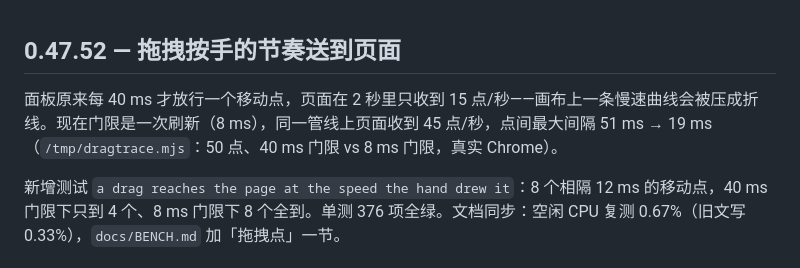
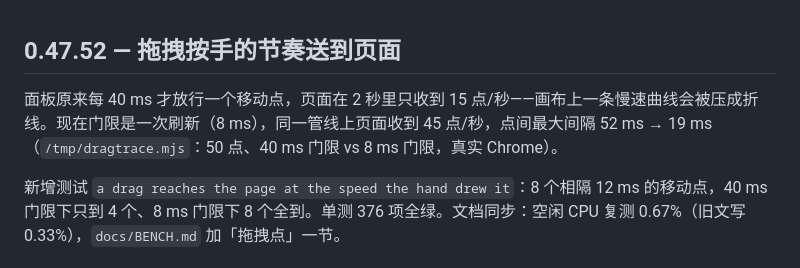
Before and after one commit to regrevia/dsh-inner-browser-use, a Markdown page: CHANGELOG.md, the part around the change. Rendered like a GitHub page.

```diff
--- a/CHANGELOG.md
+++ b/CHANGELOG.md
@@ -1,6 +1,6 @@
 ## 0.47.52 — 拖拽按手的节奏送到页面
 
-面板原来每 40 ms 才放行一个移动点，页面在 2 秒里只收到 15 点/秒——画布上一条慢速曲线会被压成折线。现在门限是一次刷新（8 ms），同一管线上页面收到 45 点/秒，点间最大间隔 51 ms → 19 ms（`/tmp/dragtrace.mjs`：50 点、40 ms 门限 vs 8 ms 门限，真实 Chrome）。
+面板原来每 40 ms 才放行一个移动点，页面在 2 秒里只收到 15 点/秒——画布上一条慢速曲线会被压成折线。现在门限是一次刷新（8 ms），同一管线上页面收到 45 点/秒，点间最大间隔 52 ms → 19 ms（`/tmp/dragtrace.mjs`：50 点、40 ms 门限 vs 8 ms 门限，真实 Chrome）。
 
 新增测试 `a drag reaches the page at the speed the hand drew it`：8 个相隔 12 ms 的移动点，40 ms 门限下只到 4 个、8 ms 门限下 8 个全到。单测 376 项全绿。文档同步：空闲 CPU 复测 0.67%（旧文写 0.33%），`docs/BENCH.md` 加「拖拽点」一节。
 
```
Also changed, not shown: docs/BENCH.md (+1 -1 lines).
